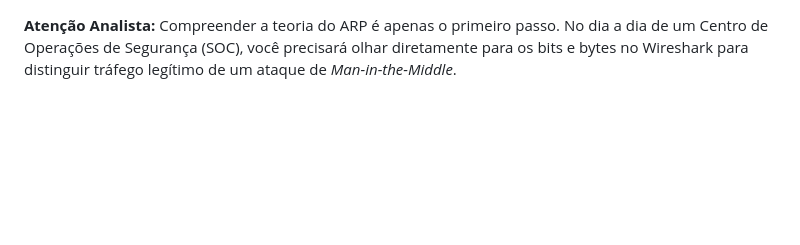
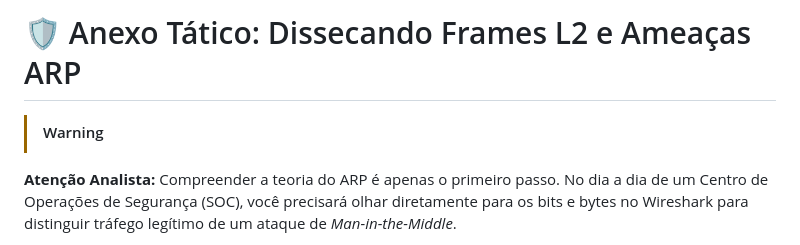
Before and after one commit to ZeldrisMercy/Cisco-CyberOps-Journey, a Markdown page: 08-ARC-&-MAC-IP/Anexo-Tático-Frames-L2-&-Ameaças-ARP.md, the part around the change. GitHub-like rendering; blank space fills up the shorter version.

```diff
--- a/08-ARC-&-MAC-IP/Anexo-Tático-Frames-L2-&-Ameaças-ARP.md
+++ b/08-ARC-&-MAC-IP/Anexo-Tático-Frames-L2-&-Ameaças-ARP.md
@@ -1,3 +1,6 @@
+# 🛡️ Anexo Tático: Dissecando Frames L2 e Ameaças ARP
+
+> [!WARNING]
 **Atenção Analista:** Compreender a teoria do ARP é apenas o primeiro passo. No dia a dia de um Centro de Operações de Segurança (SOC), você precisará olhar diretamente para os bits e bytes no Wireshark para distinguir tráfego legítimo de um ataque de *Man-in-the-Middle*.
 
 Esta seção aprofunda a análise de cabeçalhos Ethernet e o comportamento de roteamento L2/L3 com base em capturas reais de laboratório.
```
